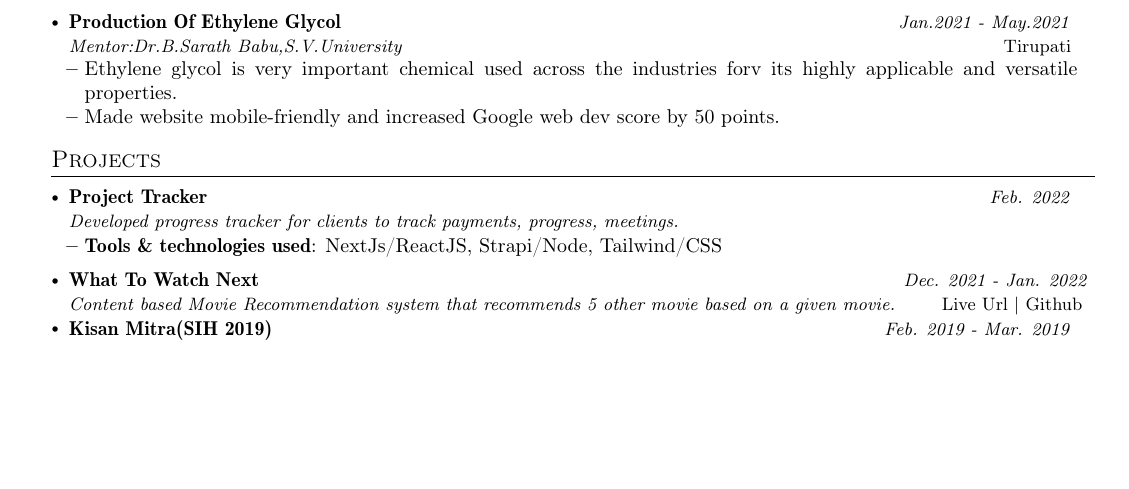
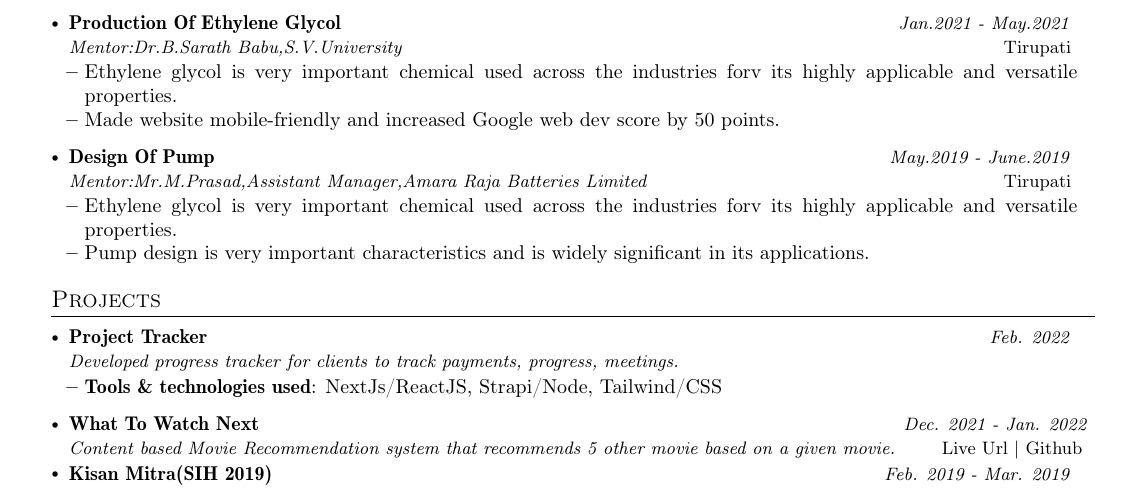
Before and after one commit to badri202/resume-builder-latex, a LaTeX CV (resume.tex): part of the page before the commit and part of page 1 of 2 after it, cut so that both start at the same text, the shorter picture padded with empty space. Compiled offline with pdfLaTeX.

Commit message:
Update resume.tex

```diff
--- a/resume.tex
+++ b/resume.tex
@@ -209,6 +209,14 @@ the support team while investigating incidents.}
         \item {Made website mobile-friendly and increased Google web dev score by 50 points.}
     \resumeItemListEnd
 
+    \resumeSubheading
+      {Design Of Pump }{Tirupati}
+      {Mentor:Mr.M.Prasad,Assistant Manager,Amara Raja Batteries Limited}{May.2019 - June.2019}
+      \resumeItemListStart
+    \item {Ethylene glycol is very important chemical used across the industries forv its highly applicable and versatile properties.}
+        \item {Pump design is very important characteristics and is widely significant in its applications.}
+    \resumeItemListEnd
+
   \resumeSubHeadingListEnd
 \vspace{-5.5mm}
 %-----------PROJECTS-----------------
```
